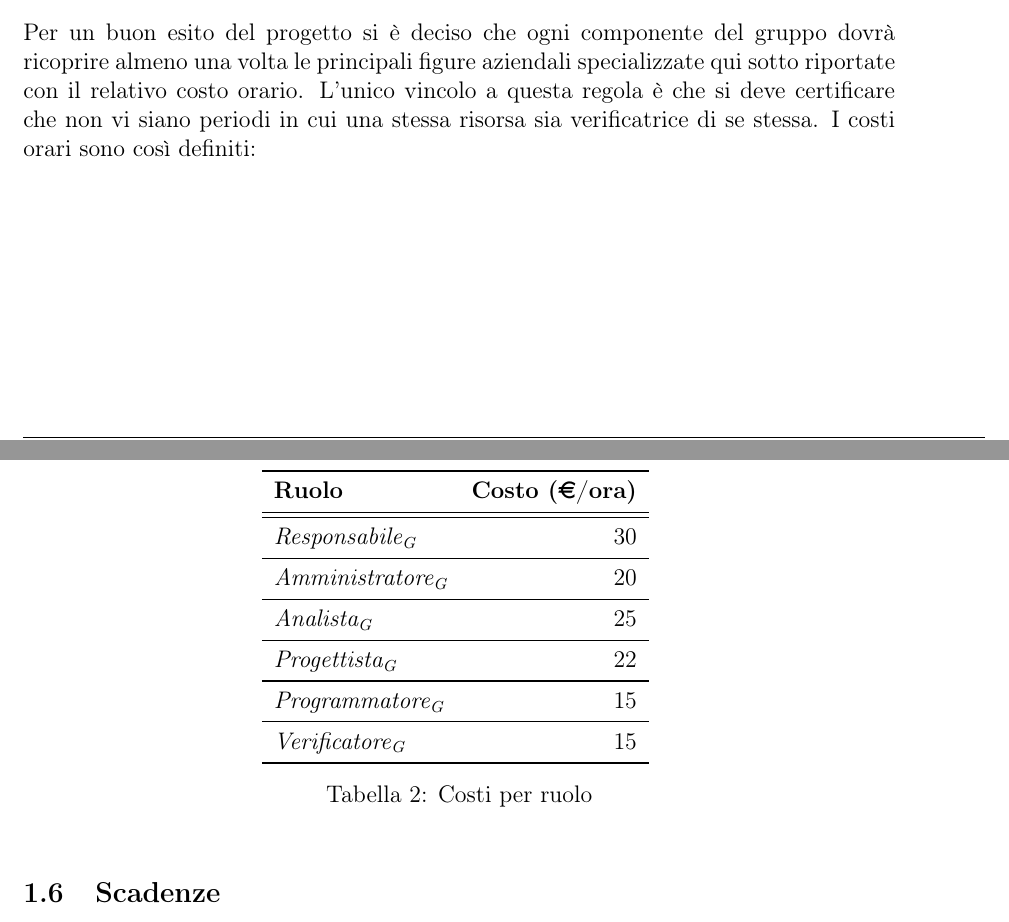
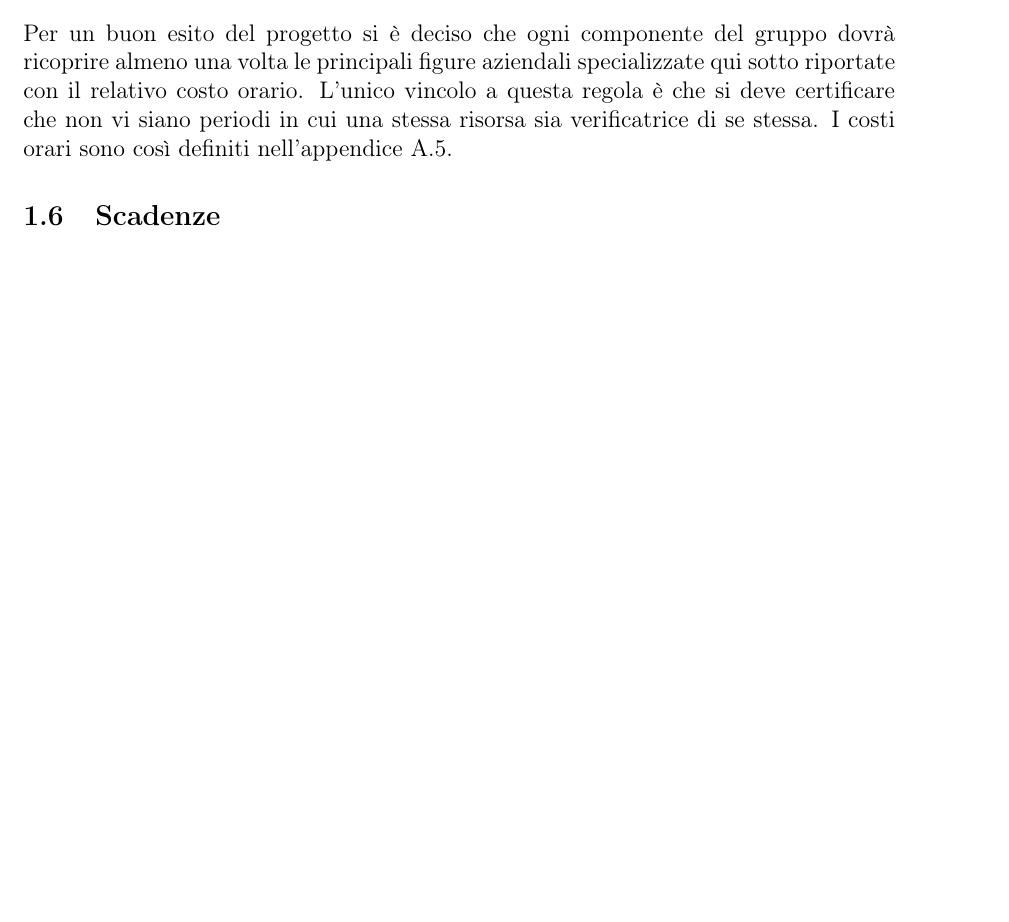
Before and after one commit to waltersandon/starware.swe15, a LaTeX document (doc/1_RR/esterni/PianoDiProgetto/PianoDiProgetto.tex): two parts of pages 6 and 7 of 33 before the commit and part of page 6 of 32 after it, the two joined at a grey line, cut so that both start at the same text, the shorter picture padded with empty space. Compiled offline with pdfLaTeX.

Commit message:
modifiche minori al PdP: didascalie tabelle

```diff
--- a/doc/1_RR/esterni/PianoDiProgetto/PianoDiProgetto.tex
+++ b/doc/1_RR/esterni/PianoDiProgetto/PianoDiProgetto.tex
@@ -174,30 +173,7 @@ Il modello di ciclo di sviluppo che si è scelto di adottare è quello di tipo \
 \end{itemize}
 
 \subsection{Ruoli e costi}
-Per un buon esito del progetto si è deciso che ogni componente del gruppo dovrà ricoprire almeno una volta le principali figure aziendali specializzate qui sotto riportate con il relativo costo orario. L'unico vincolo a questa regola è che si deve certificare che non vi siano periodi in cui una stessa risorsa sia verificatrice di se stessa. I costi orari sono così definiti:
-\begin{table}[H]
-	\begin{center}
-		\begin{tabular}{l r}
-			\toprule
-			\textbf{Ruolo} &  \textbf{Costo (\euro/ora)} \\
-			\midrule
-			\midrule
-			\RE &  30 \\
-			\midrule
-			\AM & 20 \\
-			\midrule
-			\AN & 25 \\
-			\midrule
-			\PG & 22 \\
-			\midrule
-			\PR & 15 \\
-			\midrule
-			\VR & 15  \\
-			\bottomrule
-		\end{tabular}
-		\caption{Costi per ruolo}
-	\end{center}
-\end{table}
+Per un buon esito del progetto si è deciso che ogni componente del gruppo dovrà ricoprire almeno una volta le principali figure aziendali specializzate qui sotto riportate con il relativo costo orario. L'unico vincolo a questa regola è che si deve certificare che non vi siano periodi in cui una stessa risorsa sia verificatrice di se stessa. I costi orari sono così definiti nell'appendice \ref{ruoli e costi}.
 
 \subsection{Scadenze}
 Di seguito le scadenze che il gruppo \nomeGruppo{} ha deciso di rispettare e sulle quali si baserà la pianificazione del progetto:
```
Also changed, not shown: doc/1_RR/esterni/PianoDiProgetto/PianoDiProgetto.tex (19 more changed lines).
